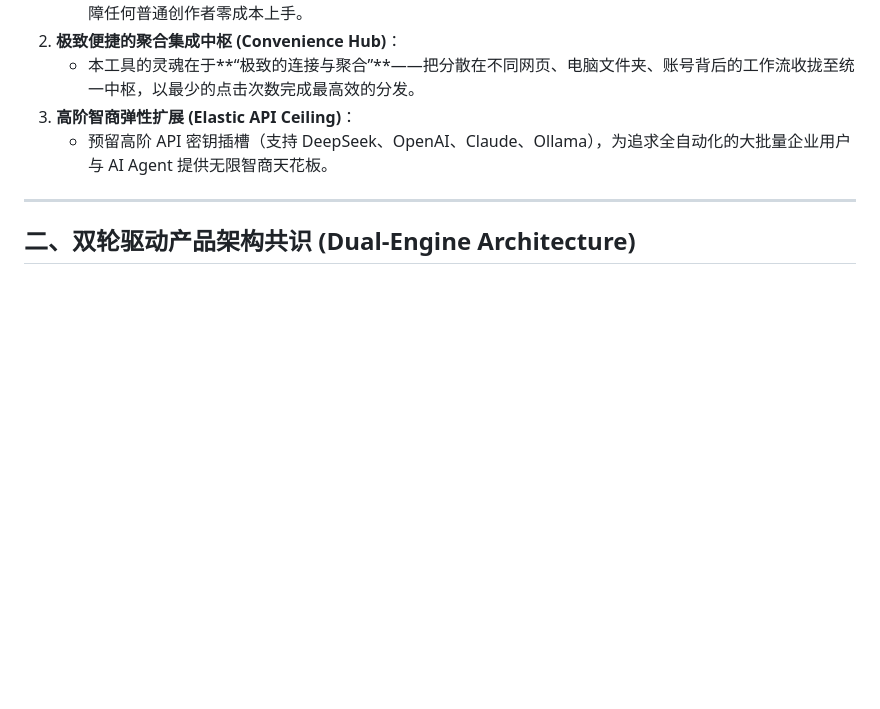
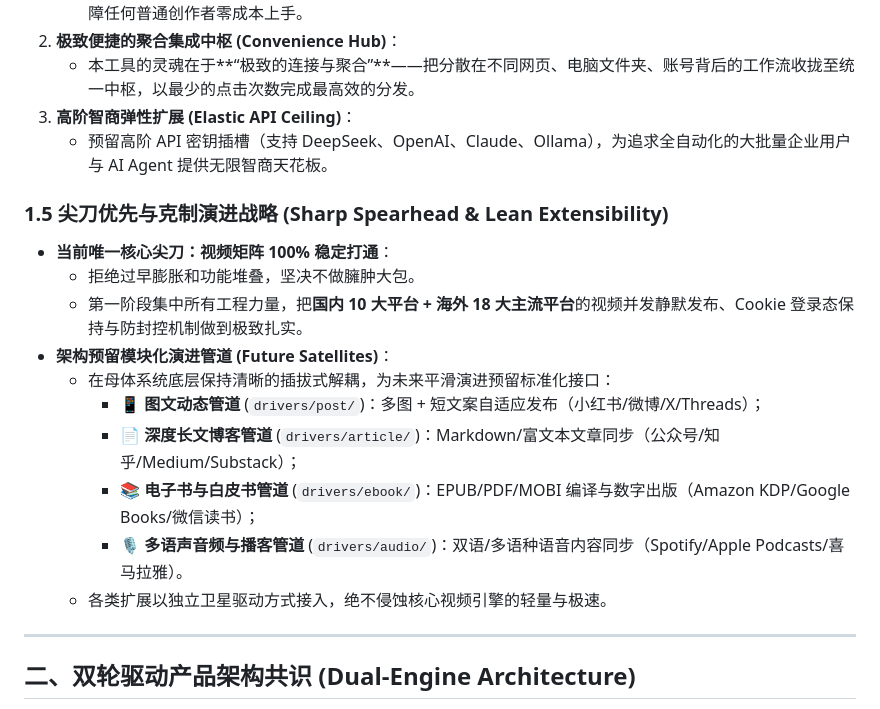
Before and after one commit to Martin-MQtech/open-matrix-publisher, a Markdown page: 执行手册.md, the part around the change. Rendered like a GitHub page; blank space fills up the shorter version.

Commit message:
docs: add section 1.5 Sharp Spearhead & Lean Extensibility strategy to operational manual

```diff
--- a/执行手册.md
+++ b/执行手册.md
@@ -91,6 +91,19 @@ ps aux | grep -E 'dispatch|uploader|sau' | grep -v grep
    - 本工具的灵魂在于**“极致的连接与聚合”**——把分散在不同网页、电脑文件夹、账号背后的工作流收拢至统一中枢，以最少的点击次数完成最高效的分发。
 3. **高阶智商弹性扩展 (Elastic API Ceiling)**：
    - 预留高阶 API 密钥插槽（支持 DeepSeek、OpenAI、Claude、Ollama），为追求全自动化的大批量企业用户与 AI Agent 提供无限智商天花板。
+
+### 1.5 尖刀优先与克制演进战略 (Sharp Spearhead & Lean Extensibility)
+
+- **当前唯一核心尖刀：视频矩阵 100% 稳定打通**：
+  - 拒绝过早膨胀和功能堆叠，坚决不做臃肿大包。
+  - 第一阶段集中所有工程力量，把**国内 10 大平台 + 海外 18 大主流平台**的视频并发静默发布、Cookie 登录态保持与防封控机制做到极致扎实。
+- **架构预留模块化演进管道 (Future Satellites)**：
+  - 在母体系统底层保持清晰的插拔式解耦，为未来平滑演进预留标准化接口：
+    - 📱 **图文动态管道** (`drivers/post/`)：多图 + 短文案自适应发布（小红书/微博/X/Threads）；
+    - 📄 **深度长文博客管道** (`drivers/article/`)：Markdown/富文本文章同步（公众号/知乎/Medium/Substack）；
+    - 📚 **电子书与白皮书管道** (`drivers/ebook/`)：EPUB/PDF/MOBI 编译与数字出版（Amazon KDP/Google Books/微信读书）；
+    - 🎙️ **多语声音频与播客管道** (`drivers/audio/`)：双语/多语种语音内容同步（Spotify/Apple Podcasts/喜马拉雅）。
+  - 各类扩展以独立卫星驱动方式接入，绝不侵蚀核心视频引擎的轻量与极速。
 
 ---
 
```
